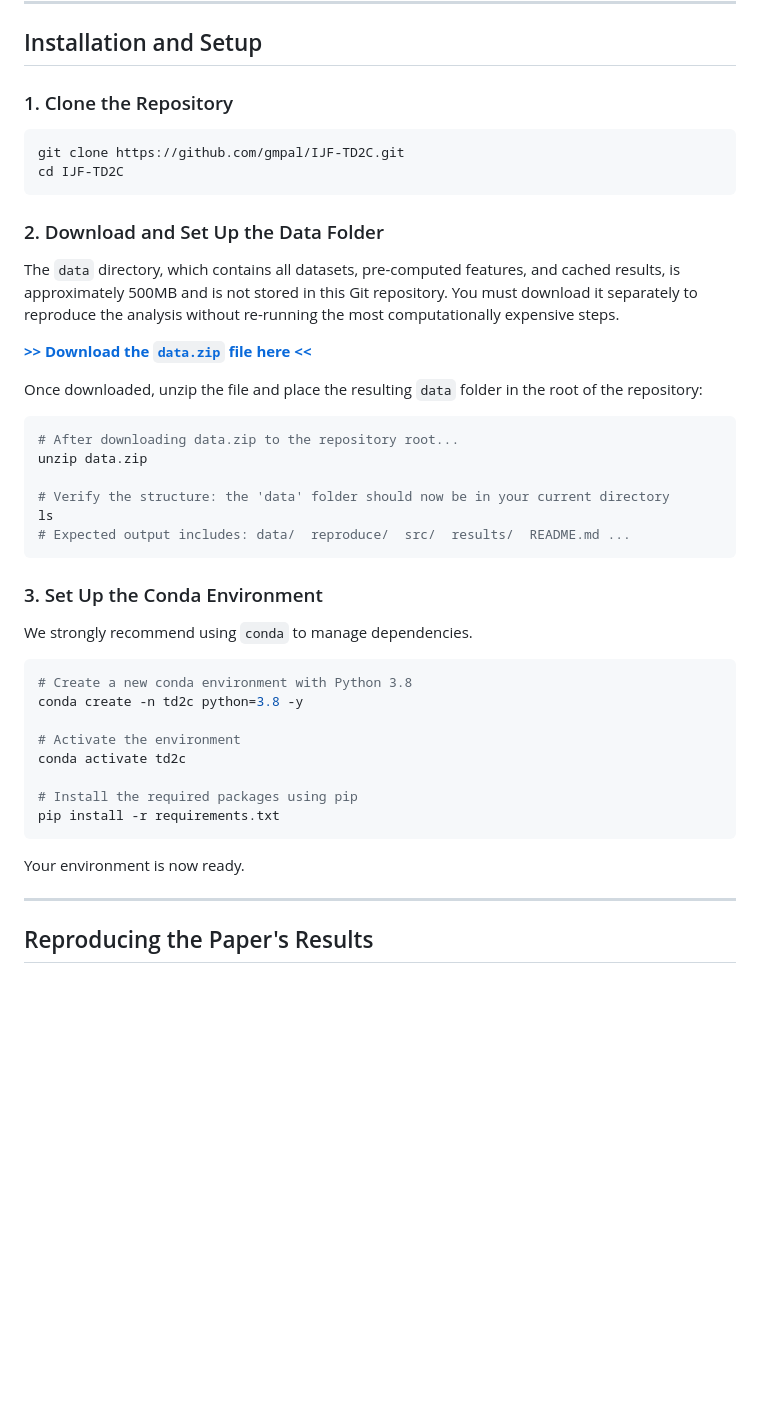
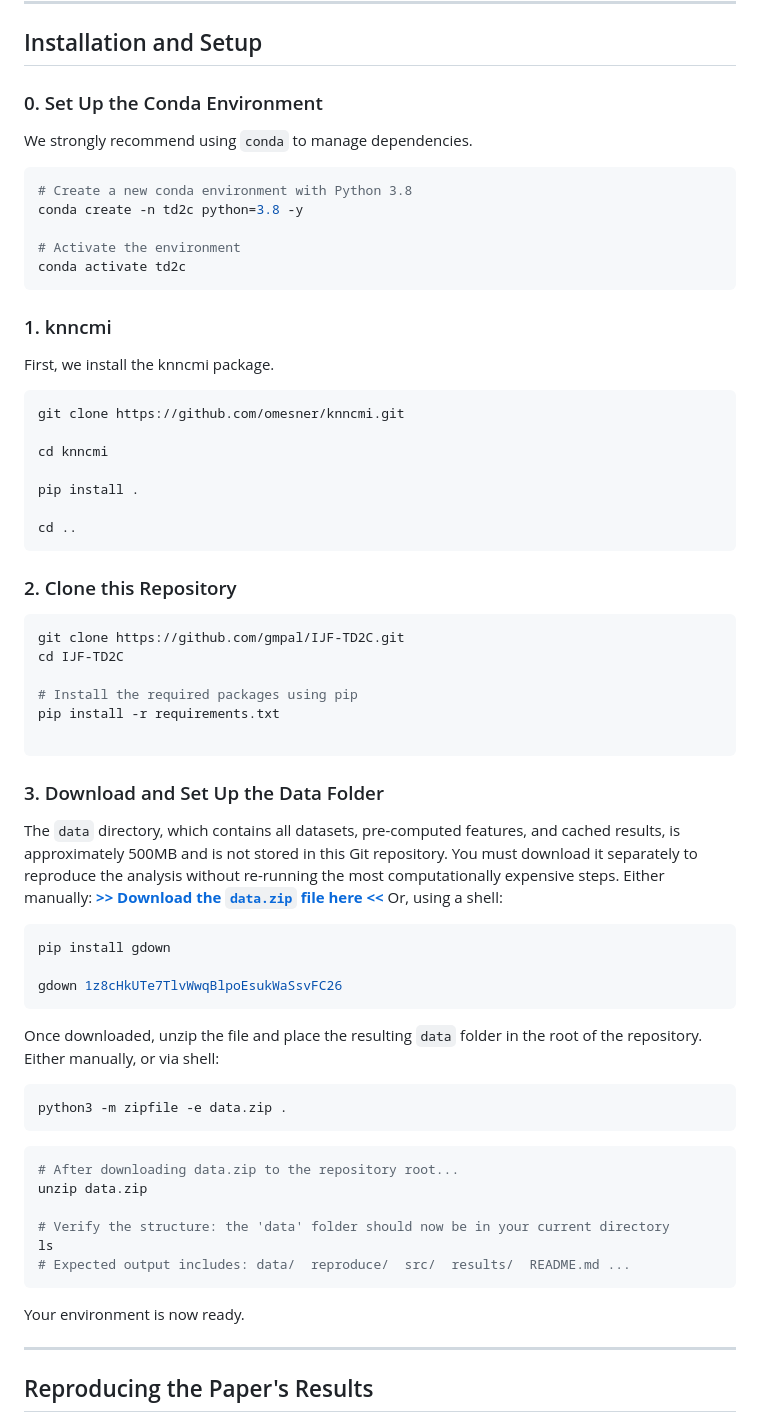
Before and after one commit to gmpal/TD2C-PP, a Markdown page: README.md, the part around the change. Drawn GitHub-style; blank space fills up the shorter version.

Commit message:
Revise installation steps and add conda setup
Updated installation instructions and reorganized steps for clarity.

````diff
--- a/README.md
+++ b/README.md
@@ -71,18 +71,55 @@ This repository is organized to separate core source code (`src/`), reproduction
 
 ## Installation and Setup
 
-### 1. Clone the Repository
+
+### 0. Set Up the Conda Environment
+We strongly recommend using `conda` to manage dependencies.
+
+```bash
+# Create a new conda environment with Python 3.8
+conda create -n td2c python=3.8 -y
+
+# Activate the environment
+conda activate td2c
+```
+
+### 1. knncmi
+First, we install the knncmi package.
+
+```bash
+git clone https://github.com/omesner/knncmi.git
+
+cd knncmi
+
+pip install .
+
+cd ..
+```
+
+### 2. Clone this Repository
 ```bash
 git clone https://github.com/gmpal/IJF-TD2C.git
 cd IJF-TD2C
+
+# Install the required packages using pip
+pip install -r requirements.txt
+
 ```
 
-### 2. Download and Set Up the Data Folder
+### 3. Download and Set Up the Data Folder
 The `data` directory, which contains all datasets, pre-computed features, and cached results, is approximately 500MB and is not stored in this Git repository. You must download it separately to reproduce the analysis without re-running the most computationally expensive steps.
+Either manually:
+**[>> Download the `data.zip` file here <<](https://drive.google.com/file/d/1z8cHkUTe7TlvWwqBlpoEsukWaSsvFC26/view?usp=sharing)**
+Or, using a shell:
+```bash
+pip install gdown
 
-**[>> Download the `data.zip` file here <<](https://drive.google.com/file/d/1z8cHkUTe7TlvWwqBlpoEsukWaSsvFC26/view?usp=sharing)**
-
-Once downloaded, unzip the file and place the resulting `data` folder in the root of the repository:
+gdown 1z8cHkUTe7TlvWwqBlpoEsukWaSsvFC26
+```
+Once downloaded, unzip the file and place the resulting `data` folder in the root of the repository. Either manually, or via shell:
+```bash
+python3 -m zipfile -e data.zip .
+```
 ```bash
 # After downloading data.zip to the repository root...
 unzip data.zip
@@ -92,20 +129,9 @@ ls
 # Expected output includes: data/  reproduce/  src/  results/  README.md ...
 ```
 
-### 3. Set Up the Conda Environment
-We strongly recommend using `conda` to manage dependencies.
+Your environment is now ready.
 
-```bash
-# Create a new conda environment with Python 3.8
-conda create -n td2c python=3.8 -y
 
-# Activate the environment
-conda activate td2c
-
-# Install the required packages using pip
-pip install -r requirements.txt
-```
-Your environment is now ready.
 
 ---
 
````
